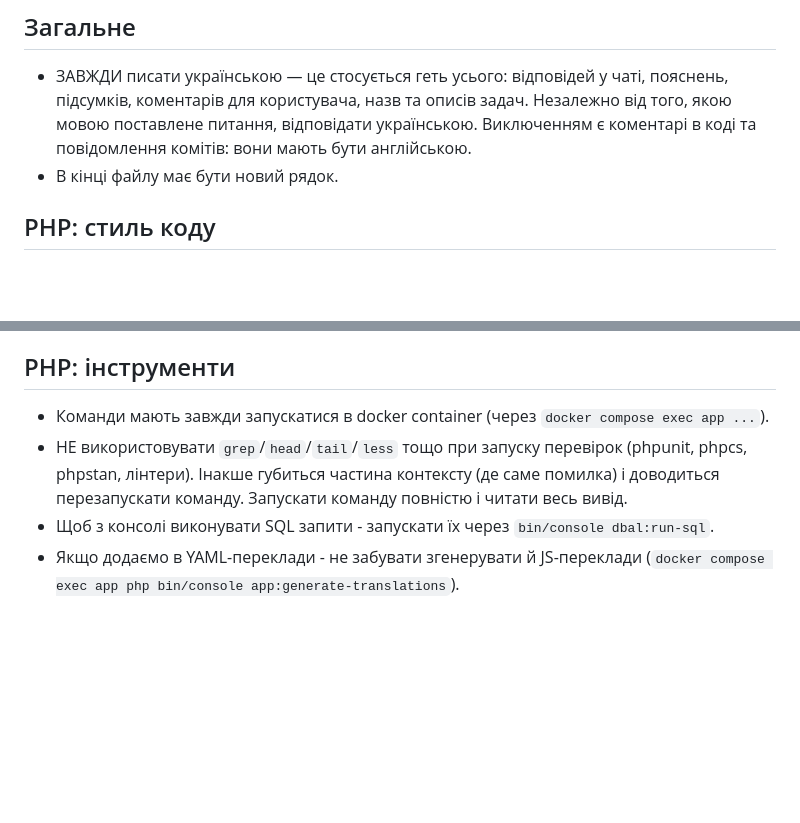
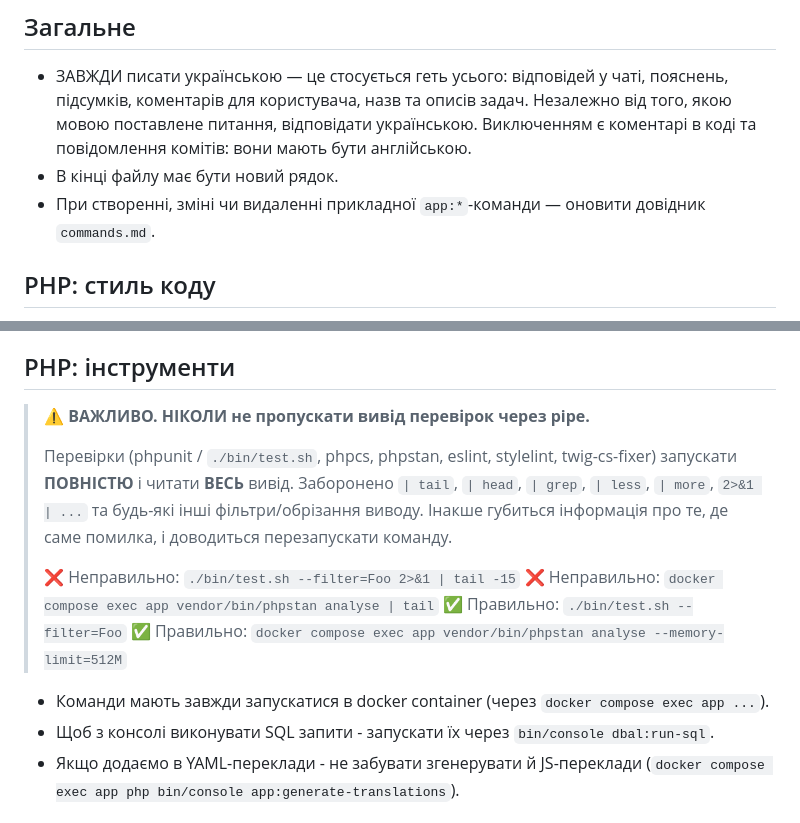
Before and after one commit to steel-archer/rating, a Markdown page: .kiro/steering/context.md, 2 parts joined by grey strips. Drawn GitHub-style; blank space fills up the shorter version.

Commit message:
Steering context updates.

```diff
--- a/.kiro/steering/context.md
+++ b/.kiro/steering/context.md
@@ -4,6 +4,7 @@
 
 * ЗАВЖДИ писати українською — це стосується геть усього: відповідей у чаті, пояснень, підсумків, коментарів для користувача, назв та описів задач. Незалежно від того, якою мовою поставлене питання, відповідати українською. Виключенням є коментарі в коді та повідомлення комітів: вони мають бути англійською.
 * В кінці файлу має бути новий рядок.
+* При створенні, зміні чи видаленні прикладної `app:*`-команди — оновити довідник `commands.md`.
 
 ## PHP: стиль коду
 
@@ -68,8 +69,16 @@
 
 ## PHP: інструменти
 
+> ⚠️ **ВАЖЛИВО. НІКОЛИ не пропускати вивід перевірок через pipe.**
+>
+> Перевірки (phpunit / `./bin/test.sh`, phpcs, phpstan, eslint, stylelint, twig-cs-fixer) запускати **ПОВНІСТЮ** і читати **ВЕСЬ** вивід. Заборонено `| tail`, `| head`, `| grep`, `| less`, `| more`, `2>&1 | ...` та будь-які інші фільтри/обрізання виводу. Інакше губиться інформація про те, де саме помилка, і доводиться перезапускати команду.
+>
+> ❌ Неправильно: `./bin/test.sh --filter=Foo 2>&1 | tail -15`
+> ❌ Неправильно: `docker compose exec app vendor/bin/phpstan analyse | tail`
+> ✅ Правильно: `./bin/test.sh --filter=Foo`
+> ✅ Правильно: `docker compose exec app vendor/bin/phpstan analyse --memory-limit=512M`
+
 * Команди мають завжди запускатися в docker container (через `docker compose exec app ...`).
-* НЕ використовувати `grep`/`head`/`tail`/`less` тощо при запуску перевірок (phpunit, phpcs, phpstan, лінтери). Інакше губиться частина контексту (де саме помилка) і доводиться перезапускати команду. Запускати команду повністю і читати весь вивід.
 * Щоб з консолі виконувати SQL запити - запускати їх через `bin/console dbal:run-sql`.
 * Якщо додаємо в YAML-переклади - не забувати згенерувати й JS-переклади (`docker compose exec app php bin/console app:generate-translations`).
 
```
